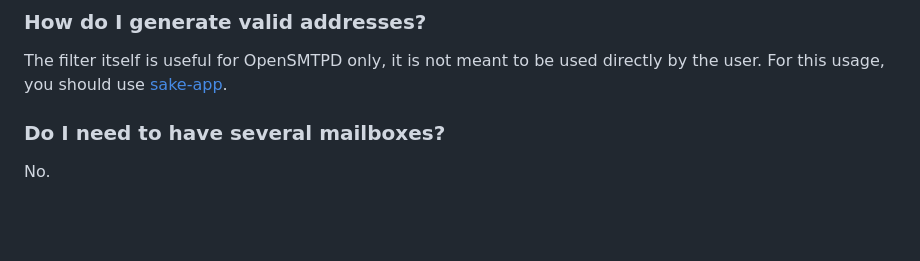
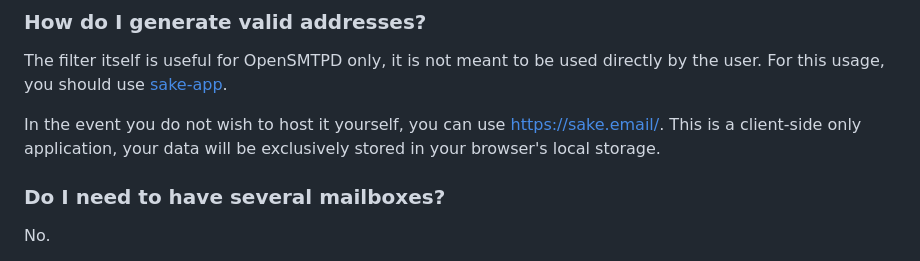
Before and after one commit to breard-r/opensmtpd-filter-sake, a Markdown page: README.md, the part around the change. GitHub-like rendering; blank space fills up the shorter version.

Commit message:
Add a link to sake.email

```diff
--- a/README.md
+++ b/README.md
@@ -101,6 +101,8 @@ The code is then generated by encoding those 5 bytes using base32 ([RFC 4648](ht
 
 The filter itself is useful for OpenSMTPD only, it is not meant to be used directly by the user. For this usage, you should use [sake-app](https://github.com/breard-r/sake-app).
 
+In the event you do not wish to host it yourself, you can use [https://sake.email/](https://sake.email/). This is a client-side only application, your data will be exclusively stored in your browser's local storage.
+
 ### Do I need to have several mailboxes?
 
 No.
```
